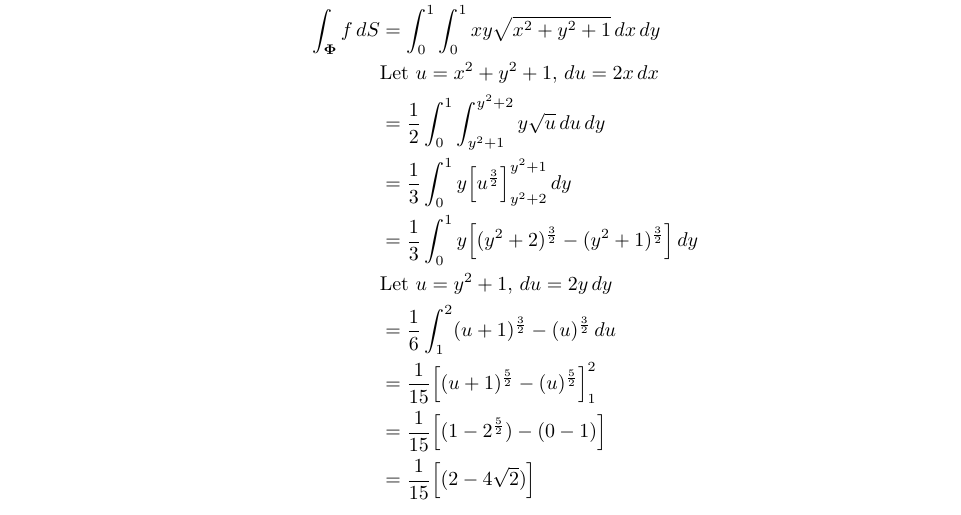
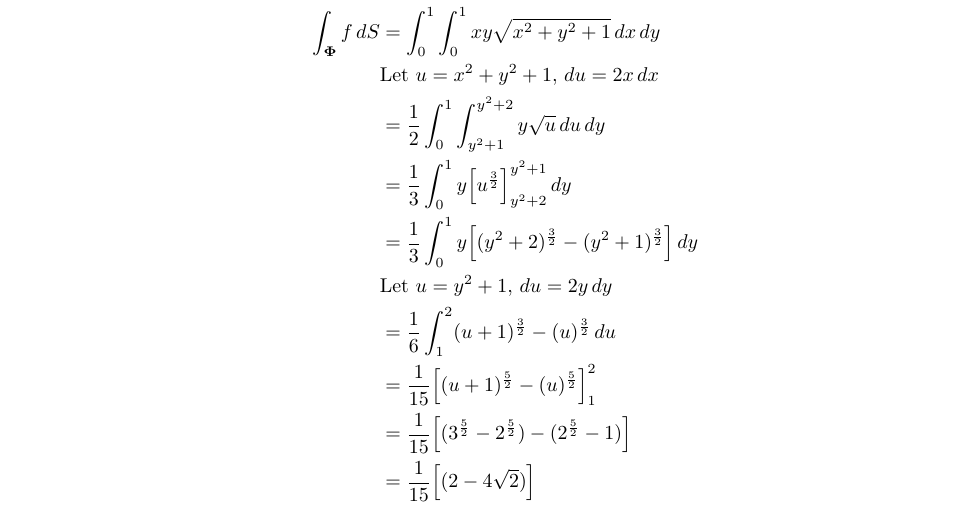
Before and after one commit to poonkeegan/school, a LaTeX document (matb42/a7.tex): part of page 8 of 8, cut so that both start at the same text. Compiled offline with pdfLaTeX.

Commit message:
Fri Mar  9 20:04:18 EST 2018

```diff
--- a/matb42/a7.tex
+++ b/matb42/a7.tex
@@ -230,7 +230,7 @@ Mar 13th 2018}
         &\text{Let }u = y^2 + 1 ,\, du = 2y \, dy \\
         &= \frac{1}{6}\int_1^2 (u+1)^{\frac{3}{2}} - (u)^{\frac{3}{2}}\, du \\
         &= \frac{1}{15} \Big[(u+1)^{\frac{5}{2}} - (u)^{\frac{5}{2}}\Big]_1^2 \\
-        &= \frac{1}{15} \Big[(1 - 2^{\frac{5}{2}}) - (0 - 1)\Big]\\
+        &= \frac{1}{15} \Big[(3^{\frac{5}{2}} - 2^{\frac{5}{2}}) - (2^{\frac{5}{2}} - 1)\Big]\\
         &= \frac{1}{15} \Big[(2 - 4\sqrt2)\Big]\\
     \end{align*}
 \end{enumerate}
```
Also changed, not shown: matb42/a7.pdf.
